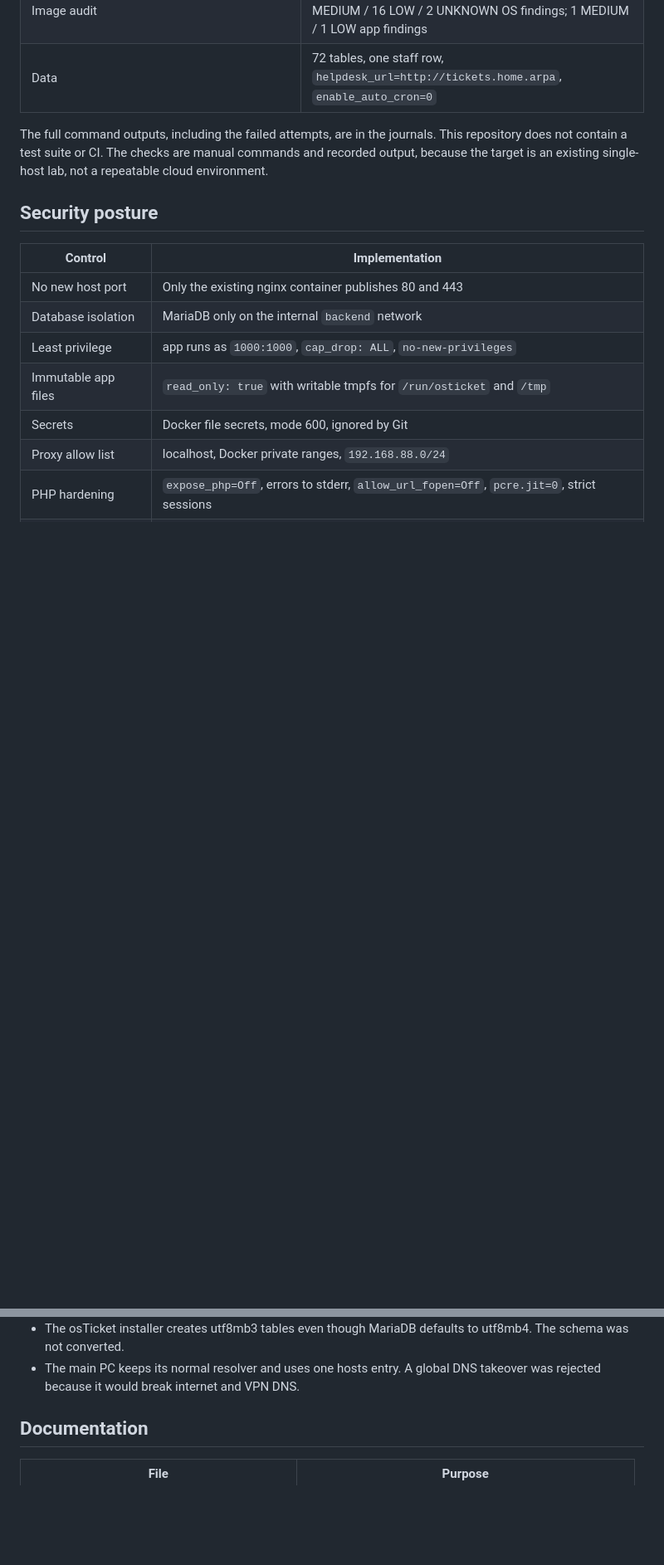
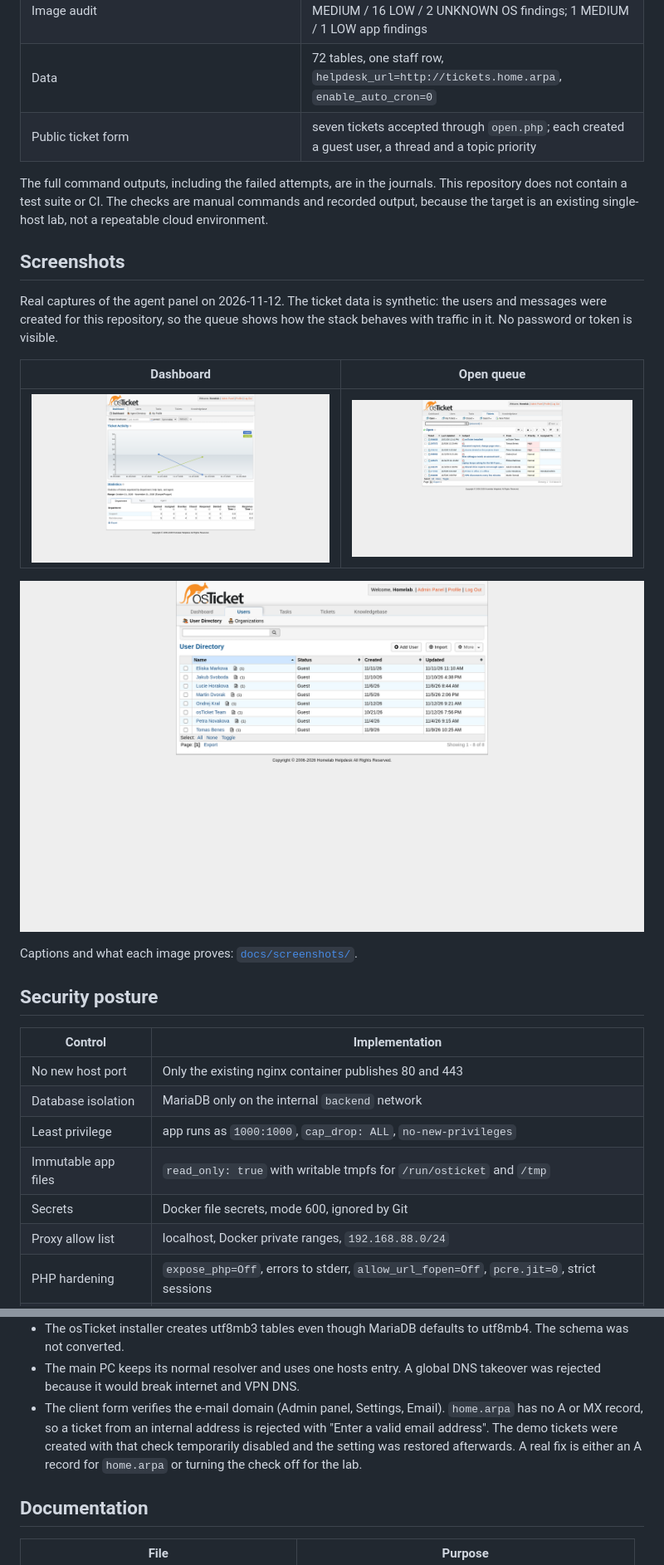
Before and after one commit to ZiZiHigh/homelab-ticketing, a Markdown page: README.md, 2 parts joined by grey strips. Shown at 83% size. GitHub-like rendering; pictures changed too: docs/screenshots/osTicketDashboard.png (added), docs/screenshots/osTicketTickets.png (added), docs/screenshots/osTicketUsers.png (added); blank space fills up the shorter version.

```diff
--- a/README.md
+++ b/README.md
@@ -173,11 +174,26 @@ value is in this repository.
 | Restart | app restarts with one admin row and logs `already installed`; database volume survives |
 | Image audit | ClamAV 0 infected; 0 secrets; 0 setuid; 1 HIGH / 17 MEDIUM / 16 LOW / 2 UNKNOWN OS findings; 1 MEDIUM / 1 LOW app findings |
 | Data | 72 tables, one staff row, `helpdesk_url=http://tickets.home.arpa`, `enable_auto_cron=0` |
+| Public ticket form | seven tickets accepted through `open.php`; each created a guest user, a thread and a topic priority |
 
 The full command outputs, including the failed attempts, are in the
 journals. This repository does not contain a test suite or CI. The checks are
 manual commands and recorded output, because the target is an existing
 single-host lab, not a repeatable cloud environment.
+
+## Screenshots
+
+Real captures of the agent panel on 2026-11-12. The ticket data is synthetic:
+the users and messages were created for this repository, so the queue shows
+how the stack behaves with traffic in it. No password or token is visible.
+
+| Dashboard | Open queue |
+|---|---|
+| ![Agent dashboard with ticket activity and department statistics](docs/screenshots/osTicketDashboard.png) | ![Open ticket queue with eight tickets](docs/screenshots/osTicketTickets.png) |
+
+![User directory with the guest accounts created by the public form](docs/screenshots/osTicketUsers.png)
+
+Captions and what each image proves: [`docs/screenshots/`](docs/screenshots/README.md).
 
 ## Security posture
 
@@ -291,6 +308,12 @@ client form.
   utf8mb4. The schema was not converted.
 - The main PC keeps its normal resolver and uses one hosts entry. A global DNS
   takeover was rejected because it would break internet and VPN DNS.
+- The client form verifies the e-mail domain (Admin panel, Settings, Email).
+  `home.arpa` has no A or MX record, so a ticket from an internal address is
+  rejected with "Enter a valid email address". The demo tickets were created
+  with that check temporarily disabled and the setting was restored afterwards.
+  A real fix is either an A record for `home.arpa` or turning the check off
+  for the lab.
 
 ## Documentation
 
```
Also changed, not shown: other parts of README.md (+3 -1 lines), docs/screenshots/README.md (added, +26 -0 lines), 1 other file.
